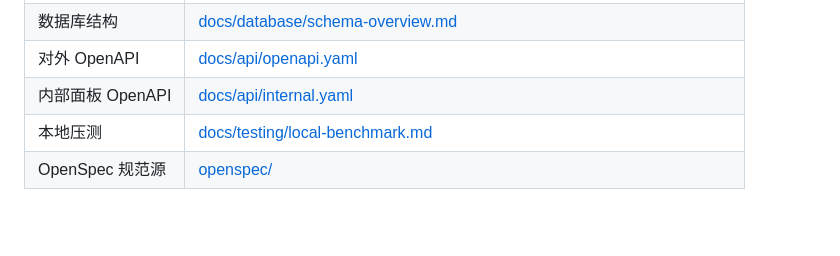
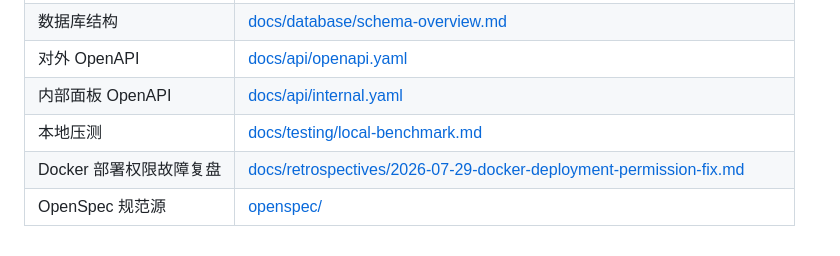
Before and after one commit to wy1272086709/laravel-sass, a Markdown page: README.md, the part around the change. Rendered like a GitHub page; blank space fills up the shorter version.

Commit message:
feat: docker 配置修改

```diff
--- a/README.md
+++ b/README.md
@@ -115,4 +115,5 @@ php artisan octane:start --server=swoole --host=127.0.0.1 --port=8000
 | 对外 OpenAPI | [docs/api/openapi.yaml](docs/api/openapi.yaml) |
 | 内部面板 OpenAPI | [docs/api/internal.yaml](docs/api/internal.yaml) |
 | 本地压测 | [docs/testing/local-benchmark.md](docs/testing/local-benchmark.md) |
+| Docker 部署权限故障复盘 | [docs/retrospectives/2026-07-29-docker-deployment-permission-fix.md](docs/retrospectives/2026-07-29-docker-deployment-permission-fix.md) |
 | OpenSpec 规范源 | [openspec/](openspec/) |
```
Also changed, not shown: docs/retrospectives/2026-07-29-docker-deployment-permission-fix.md (added, +140 -0 lines).
